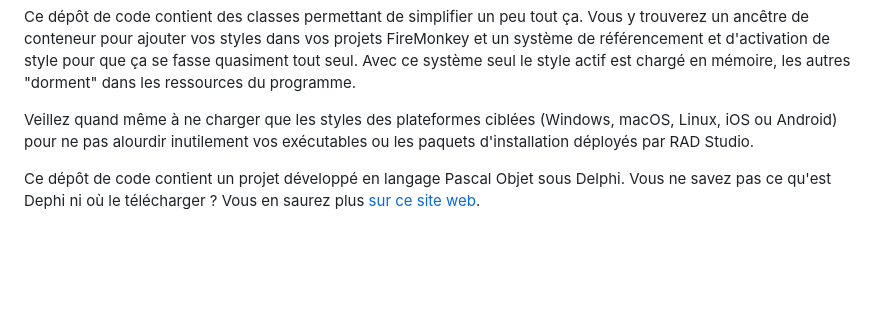
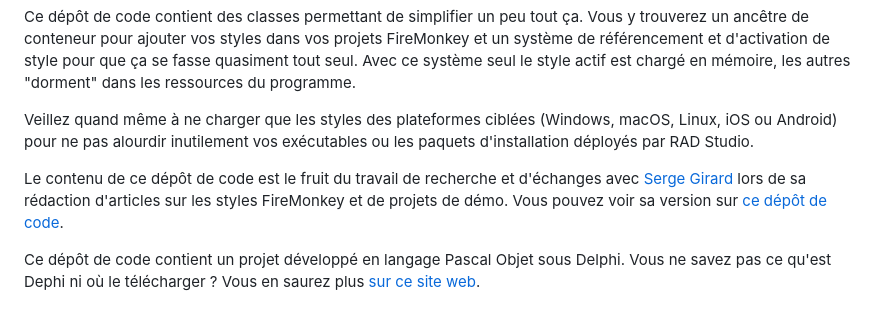
Before and after one commit to atkins126/FMX-Styles-Utils, a Markdown page: LISEZMOI.md, the part around the change. GitHub-like rendering; blank space fills up the shorter version.

```diff
--- a/LISEZMOI.md
+++ b/LISEZMOI.md
@@ -7,6 +7,8 @@ La personnalisation des programmes développés avec le framework FireMonkey dan
 Ce dépôt de code contient des classes permettant de simplifier un peu tout ça. Vous y trouverez un ancêtre de conteneur pour ajouter vos styles dans vos projets FireMonkey et un système de référencement et d'activation de style pour que ça se fasse quasiment tout seul. Avec ce système seul le style actif est chargé en mémoire, les autres "dorment" dans les ressources du programme.
 
 Veillez quand même à ne charger que les styles des plateformes ciblées (Windows, macOS, Linux, iOS ou Android) pour ne pas alourdir inutilement vos exécutables ou les paquets d'installation déployés par RAD Studio.
+
+Le contenu de ce dépôt de code est le fruit du travail de recherche et d'échanges avec [Serge Girard](https://github.com/Serge-Girard) lors de sa rédaction d'articles sur les styles FireMonkey et de projets de démo. Vous pouvez voir sa version sur [ce dépôt de code](https://github.com/Serge-Girard/TutorialsStyleFMX).
 
 Ce dépôt de code contient un projet développé en langage Pascal Objet sous Delphi. Vous ne savez pas ce qu'est Dephi ni où le télécharger ? Vous en saurez plus [sur ce site web](https://delphi-resources.developpeur-pascal.fr/).
 
```
Also changed, not shown: README.md (+2 -0 lines).
